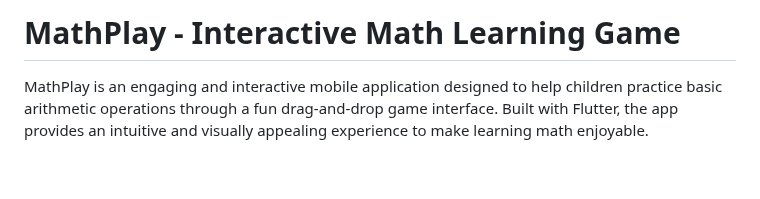
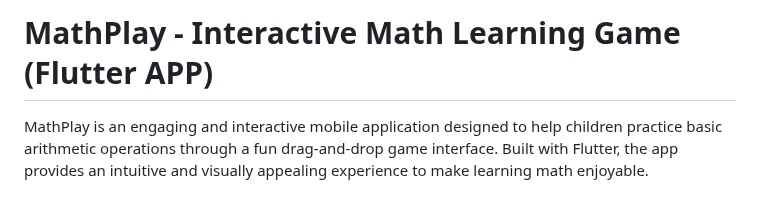
Before and after one commit to bektas-sari/math_play, a Markdown page: README.md, the part around the change. GitHub-like rendering; blank space fills up the shorter version.

```diff
--- a/README.md
+++ b/README.md
@@ -1,4 +1,4 @@
-# MathPlay - Interactive Math Learning Game
+# MathPlay - Interactive Math Learning Game (Flutter APP)
 
 MathPlay is an engaging and interactive mobile application designed to help children practice basic arithmetic operations through a fun drag-and-drop game interface. Built with Flutter, the app provides an intuitive and visually appealing experience to make learning math enjoyable.
 
```
